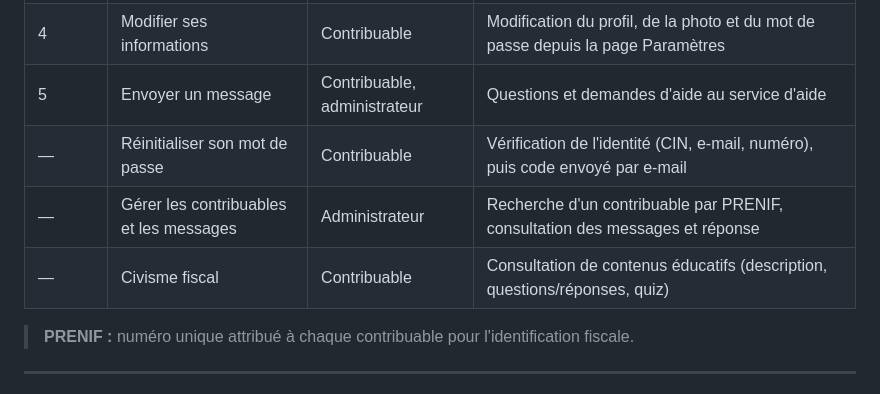
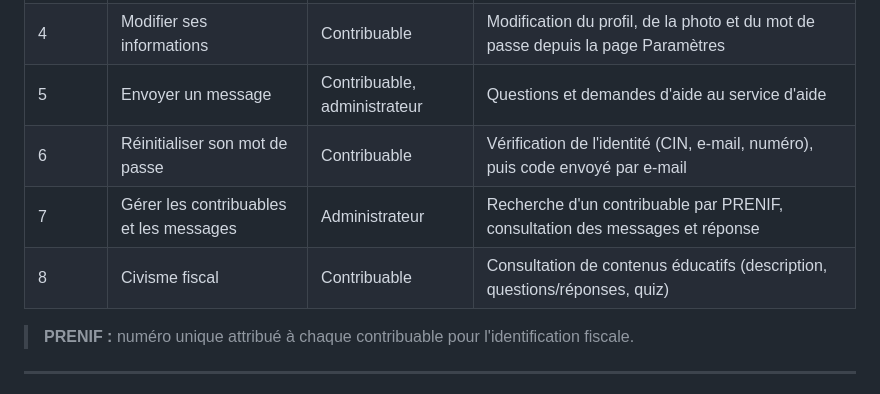
Before and after one commit to Ranto-nyaina/Immatriculation_fiscale_en_ligne, a Markdown page: README.md, the part around the change. Rendered like a GitHub page.

```diff
--- a/README.md
+++ b/README.md
@@ -34,9 +34,9 @@ Les cas d'utilisation sont classés par ordre de priorité :
 | 3 | Visualiser ses transactions | Contribuable | Historique des transactions avec recherche, et tableau de bord avec histogramme annuel |
 | 4 | Modifier ses informations | Contribuable | Modification du profil, de la photo et du mot de passe depuis la page Paramètres |
 | 5 | Envoyer un message | Contribuable, administrateur | Questions et demandes d'aide au service d'aide |
-| — | Réinitialiser son mot de passe | Contribuable | Vérification de l'identité (CIN, e-mail, numéro), puis code envoyé par e-mail |
-| — | Gérer les contribuables et les messages | Administrateur | Recherche d'un contribuable par PRENIF, consultation des messages et réponse |
-| — | Civisme fiscal | Contribuable | Consultation de contenus éducatifs (description, questions/réponses, quiz) |
+| 6 | Réinitialiser son mot de passe | Contribuable | Vérification de l'identité (CIN, e-mail, numéro), puis code envoyé par e-mail |
+| 7 | Gérer les contribuables et les messages | Administrateur | Recherche d'un contribuable par PRENIF, consultation des messages et réponse |
+| 8 | Civisme fiscal | Contribuable | Consultation de contenus éducatifs (description, questions/réponses, quiz) |
 
 > **PRENIF :** numéro unique attribué à chaque contribuable pour l'identification fiscale.
 
```
